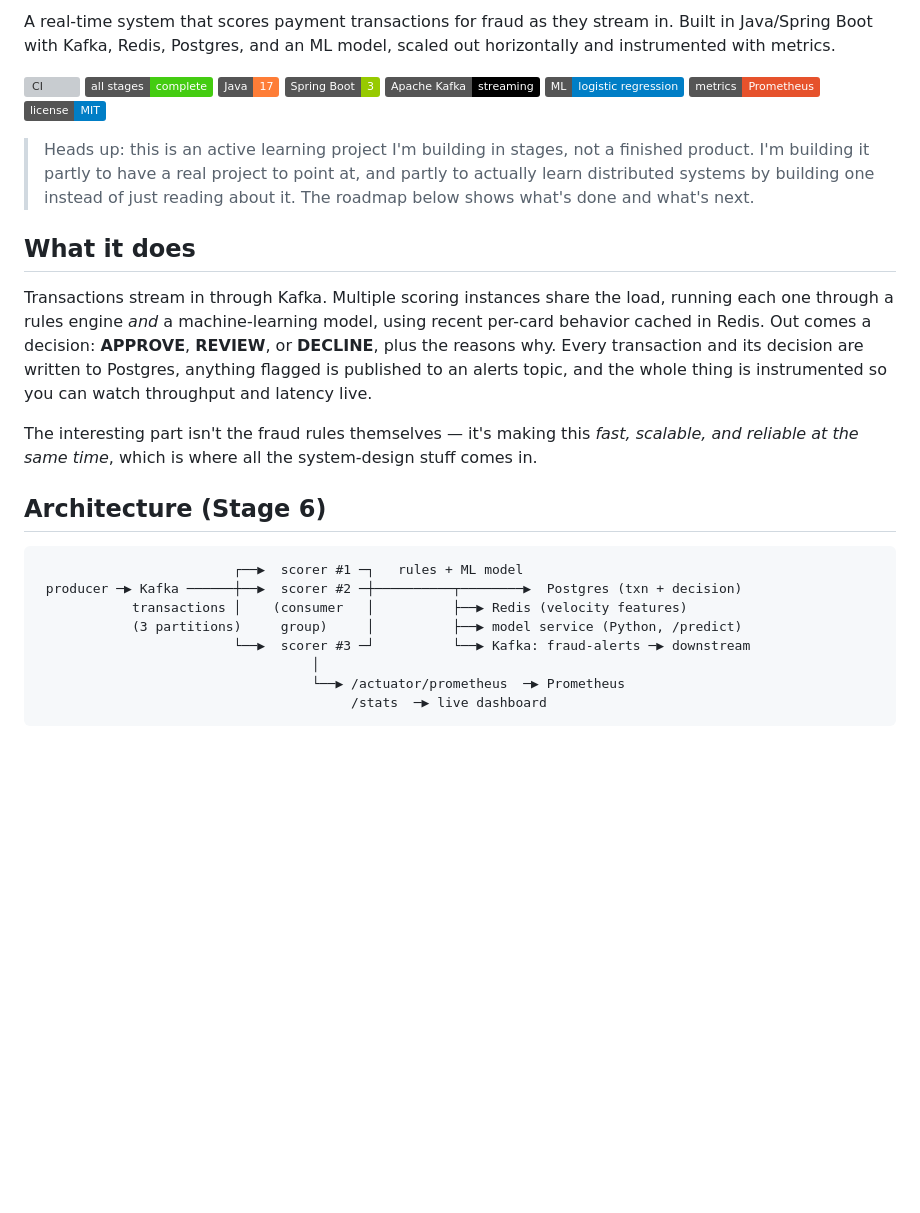
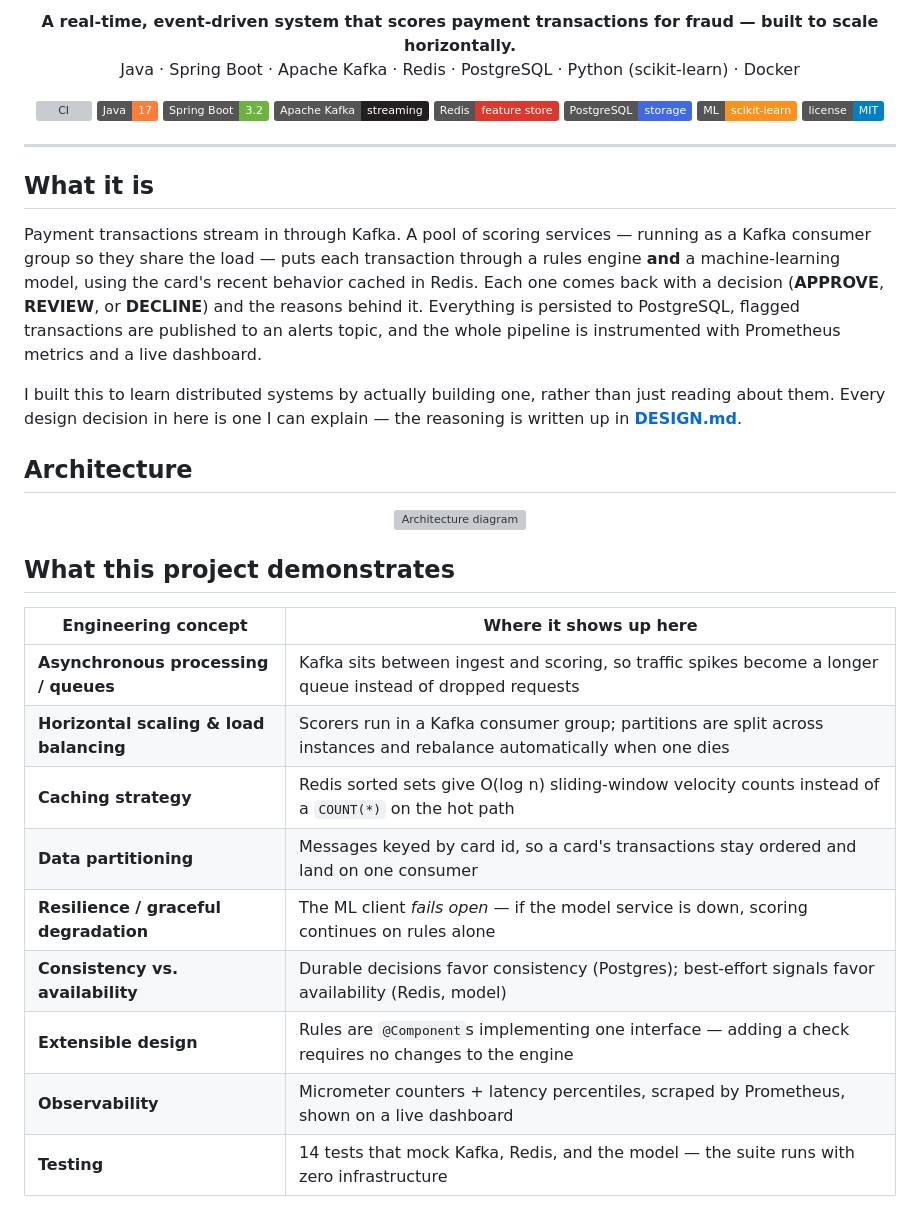
Before and after one commit to cdandeniya/fraud-detection, a Markdown page: README.md, the part around one of its changes. Rendered like a GitHub page; badges without logos; blank space fills up the shorter version; grey boxes are pictures that could not be loaded.

````diff
--- a/README.md
+++ b/README.md
@@ -2,42 +2,57 @@
 
-A real-time system that scores payment transactions for fraud as they stream in. Built in
-Java/Spring Boot with Kafka, Redis, Postgres, and an ML model, scaled out horizontally and
-instrumented with metrics.
+<p align="center">
+  <b>A real-time, event-driven system that scores payment transactions for fraud — built to scale horizontally.</b><br>
+  Java · Spring Boot · Apache Kafka · Redis · PostgreSQL · Python (scikit-learn) · Docker
+</p>
 
-[![CI](https://github.com/cdandeniya/fraud-detection/actions/workflows/ci.yml/badge.svg)](https://github.com/cdandeniya/fraud-detection/actions/workflows/ci.yml)
-![status](https://img.shields.io/badge/all%20stages-complete-brightgreen)
-![java](https://img.shields.io/badge/Java-17-orange)
-![spring](https://img.shields.io/badge/Spring%20Boot-3-green)
-![kafka](https://img.shields.io/badge/Apache%20Kafka-streaming-black)
-![ml](https://img.shields.io/badge/ML-logistic%20regression-blue)
-![metrics](https://img.shields.io/badge/metrics-Prometheus-e6522c)
-![license](https://img.shields.io/badge/license-MIT-blue)
+<p align="center">
+  <a href="https://github.com/cdandeniya/fraud-detection/actions/workflows/ci.yml"><img src="https://github.com/cdandeniya/fraud-detection/actions/workflows/ci.yml/badge.svg" alt="CI"></a>
+  <img src="https://img.shields.io/badge/Java-17-orange" alt="Java 17">
+  <img src="https://img.shields.io/badge/Spring%20Boot-3.2-6DB33F" alt="Spring Boot 3.2">
+  <img src="https://img.shields.io/badge/Apache%20Kafka-streaming-231F20" alt="Kafka">
+  <img src="https://img.shields.io/badge/Redis-feature%20store-DC382D" alt="Redis">
+  <img src="https://img.shields.io/badge/PostgreSQL-storage-4169E1" alt="PostgreSQL">
+  <img src="https://img.shields.io/badge/ML-scikit--learn-F7931E" alt="scikit-learn">
+  <img src="https://img.shields.io/badge/license-MIT-blue" alt="MIT">
+</p>
 
-> Heads up: this is an active learning project I'm building in stages, not a finished product.
-> I'm building it partly to have a real project to point at, and partly to actually learn
-> distributed systems by building one instead of just reading about it. The roadmap below shows
-> what's done and what's next.
+---
 
-## What it does
+## What it is
 
-Transactions stream in through Kafka. Multiple scoring instances share the load, running each
-one through a rules engine *and* a machine-learning model, using recent per-card behavior
-cached in Redis. Out comes a decision: **APPROVE**, **REVIEW**, or **DECLINE**, plus the reasons
-why. Every transaction and its decision are written to Postgres, anything flagged is published
-to an alerts topic, and the whole thing is instrumented so you can watch throughput and latency
-live.
+Payment transactions stream in through Kafka. A pool of scoring services — running as a Kafka
+consumer group so they share the load — puts each transaction through a rules engine **and** a
+machine-learning model, using the card's recent behavior cached in Redis. Each one comes back
+with a decision (**APPROVE**, **REVIEW**, or **DECLINE**) and the reasons behind it. Everything
+is persisted to PostgreSQL, flagged transactions are published to an alerts topic, and the whole
+pipeline is instrumented with Prometheus metrics and a live dashboard.
 
-The interesting part isn't the fraud rules themselves — it's making this *fast, scalable, and
-reliable at the same time*, which is where all the system-design stuff comes in.
+I built this to learn distributed systems by actually building one, rather than just reading
+about them. Every design decision in here is one I can explain — the reasoning is written up in
+**[DESIGN.md](DESIGN.md)**.
 
-## Architecture (Stage 6)
+## Architecture
 
-```
-                         ┌──▶  scorer #1 ─┐   rules + ML model
- producer ─▶ Kafka ──────┼──▶  scorer #2 ─┼──────────┬────────▶  Postgres (txn + decision)
-            transactions │    (consumer   │          ├──▶ Redis (velocity features)
-            (3 partitions)     group)     │          ├──▶ model service (Python, /predict)
-                         └──▶  scorer #3 ─┘          └──▶ Kafka: fraud-alerts ─▶ downstream
-                                   │
-                                   └──▶ /actuator/prometheus  ─▶ Prometheus
-                                        /stats  ─▶ live dashboard
+<p align="center">
+  <img src="docs/architecture.svg" alt="Architecture diagram" width="100%">
+</p>
+
+<!-- Once you've run it, drop a screenshot of the dashboard at docs/dashboard.png and uncomment:
+## Live dashboard
+<p align="center"><img src="docs/dashboard.png" alt="Live dashboard" width="80%"></p>
+-->
+
+## What this project demonstrates
+
+| Engineering concept | Where it shows up here |
+|---|---|
+| **Asynchronous processing / queues** | Kafka sits between ingest and scoring, so traffic spikes become a longer queue instead of dropped requests |
+| **Horizontal scaling & load balancing** | Scorers run in a Kafka consumer group; partitions are split across instances and rebalance automatically when one dies |
+| **Caching strategy** | Redis sorted sets give O(log n) sliding-window velocity counts instead of a `COUNT(*)` on the hot path |
+| **Data partitioning** | Messages keyed by card id, so a card's transactions stay ordered and land on one consumer |
+| **Resilience / graceful degradation** | The ML client *fails open* — if the model service is down, scoring continues on rules alone |
+| **Consistency vs. availability** | Durable decisions favor consistency (Postgres); best-effort signals favor availability (Redis, model) |
+| **Extensible design** | Rules are `@Component`s implementing one interface — adding a check requires no changes to the engine |
+| **Observability** | Micrometer counters + latency percentiles, scraped by Prometheus, shown on a live dashboard |
+| **Testing** | 14 tests that mock Kafka, Redis, and the model — the suite runs with zero infrastructure |
+
````
Also changed, not shown: other parts of README.md (+133 -67 lines).
